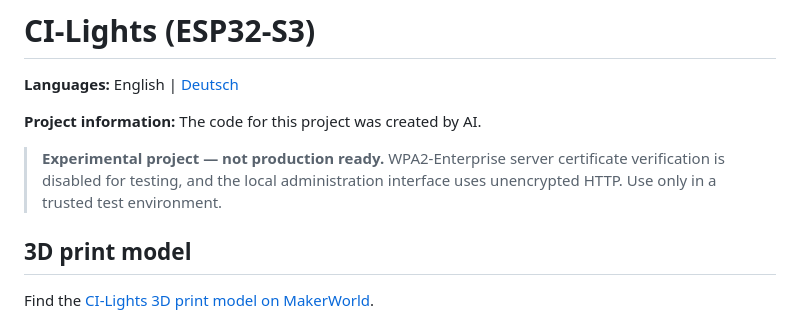
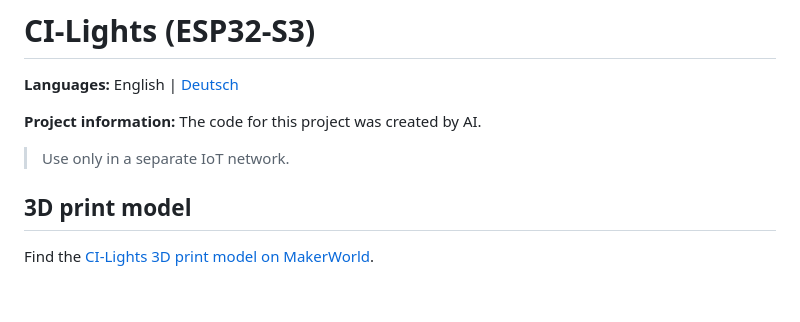
Before and after one commit to WR-Design-Dev/CI-Lights, a Markdown page: README.md, the part around the change. Rendered like a GitHub page; blank space fills up the shorter version.

```diff
--- a/README.md
+++ b/README.md
@@ -4,7 +4,7 @@
 
 **Project information:** The code for this project was created by AI.
 
-> **Experimental project — not production ready.** WPA2-Enterprise server certificate verification is disabled for testing, and the local administration interface uses unencrypted HTTP. Use only in a trusted test environment.
+> Use only in a separate IoT network.
 
 ## 3D print model
 
```
Also changed, not shown: README.de.md (+1 -1 lines).
